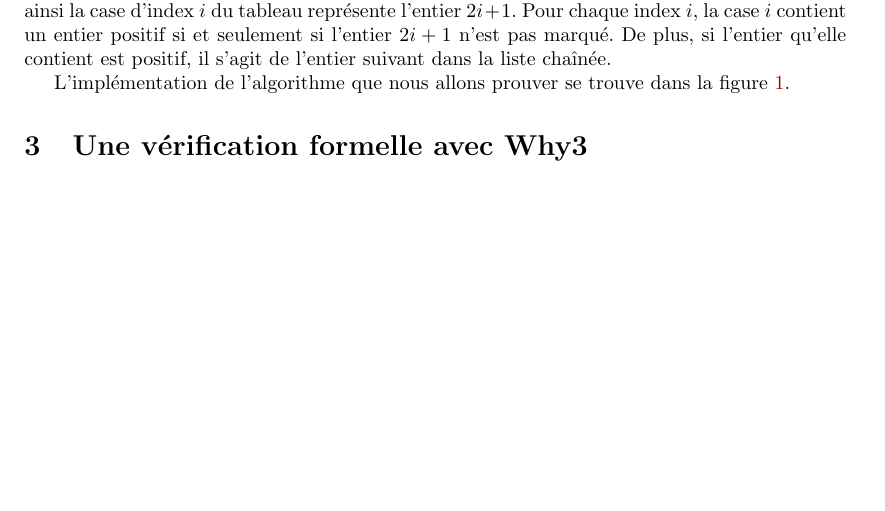
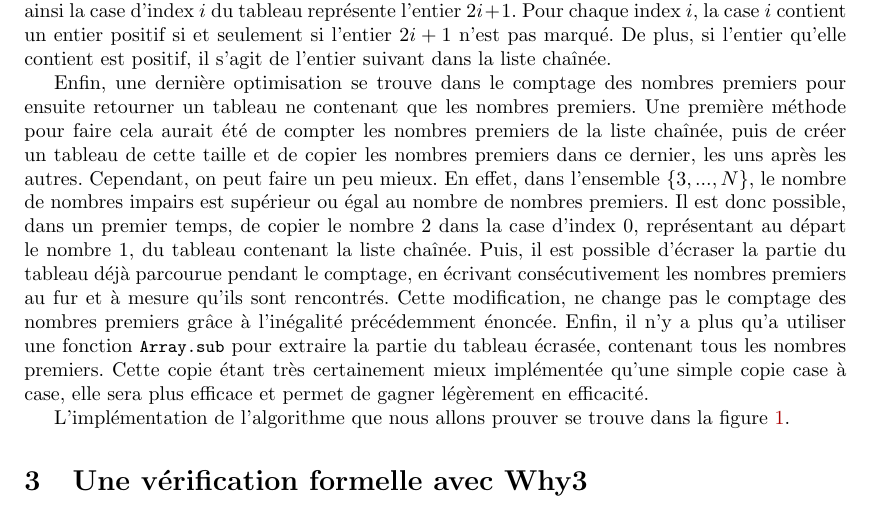
Before and after one commit to josuemoreau/EulerSieve, a LaTeX paper (Article/main.tex): part of page 2 of 5 before the commit and part of page 2 of 6 after it, cut so that both start at the same text, the shorter picture padded with empty space. Compiled offline with pdfLaTeX.

Commit message:
description de l'optimisation sur la copie des nombres premiers

```diff
--- a/Article/main.tex
+++ b/Article/main.tex
@@ -130,7 +130,24 @@ seulement si l'entier $2i + 1$ n'est pas marqué.
 De plus, si l'entier qu'elle contient est positif, il s'agit de l'entier suivant
 dans la liste chaînée.
 
-% parler de l'optimisation en espace pour la copie finale dans un tableau
+Enfin, une dernière optimisation se trouve dans le comptage des nombres premiers
+pour ensuite retourner un tableau ne contenant que les nombres premiers.
+Une première méthode pour faire cela aurait été de compter les nombres premiers
+de la liste chaînée, puis de créer un tableau de cette taille et de copier
+les nombres premiers dans ce dernier, les uns après les autres.
+Cependant, on peut faire un peu mieux. En effet, dans l'ensemble $\{3,...,N\}$,
+le nombre de nombres impairs est supérieur ou égal au nombre de nombres premiers.
+Il est donc possible, dans un premier temps, de copier le nombre 2 dans la case
+d'index 0, représentant au départ le nombre $1$, du tableau contenant la liste
+chaînée. Puis, il est possible d'écraser la partie du tableau déjà parcourue
+pendant le comptage, en écrivant consécutivement les nombres premiers au fur
+et à mesure qu'ils sont rencontrés. Cette modification, ne change pas le comptage
+des nombres premiers grâce à l'inégalité précédemment énoncée.
+Enfin, il n'y a plus qu'a utiliser une fonction \ocamlf{Array.sub} pour extraire
+la partie du tableau écrasée, contenant tous les nombres premiers.
+Cette copie étant très certainement mieux implémentée qu'une simple copie
+case à case, elle sera plus efficace et permet de gagner légèrement en efficacité.
+
 
 L'implémentation de l'algorithme que nous allons prouver se trouve dans la
 figure~\ref{fig:codeOCaml}.
```
Also changed, not shown: Article/main.tex (13 more changed lines).
